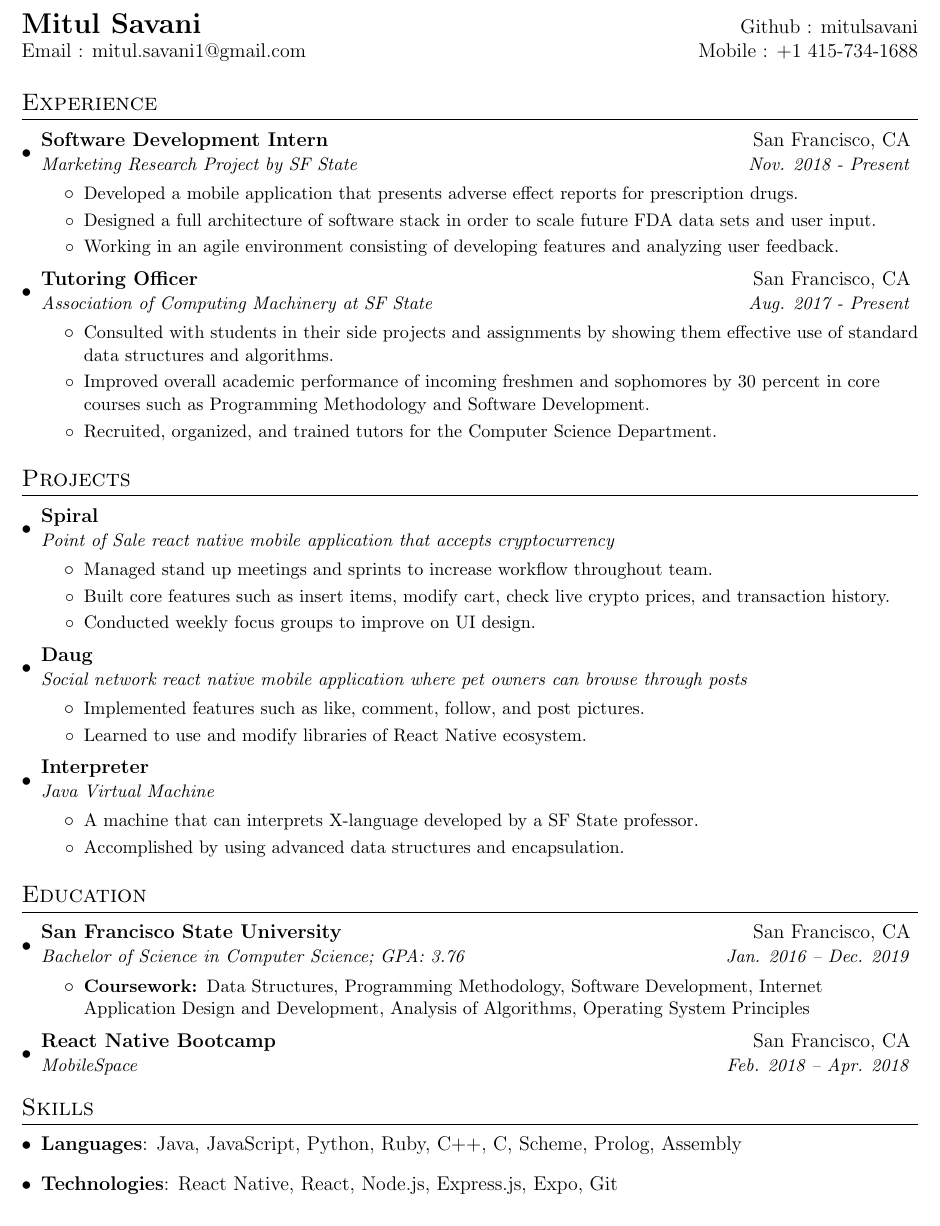
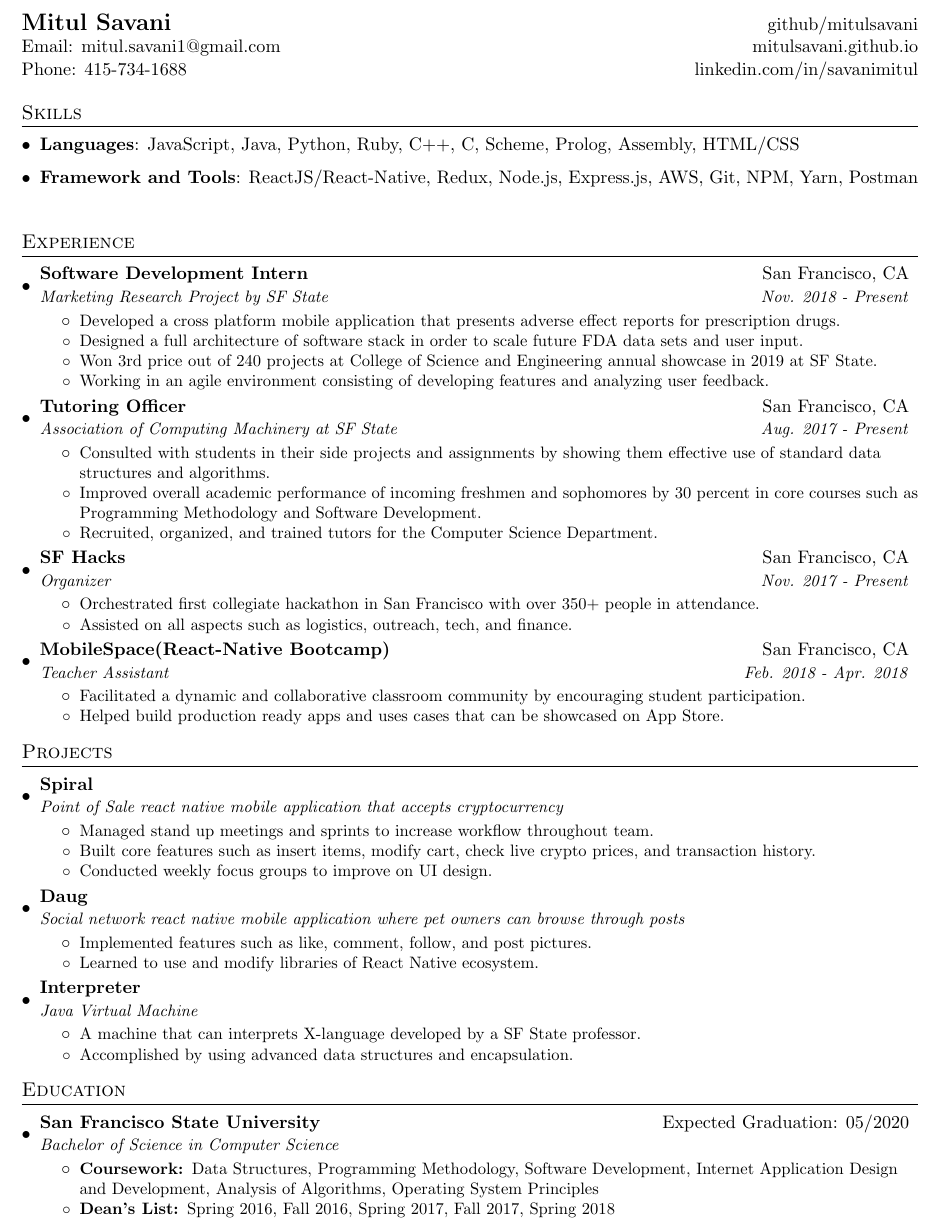
Before and after one commit to mitulsavani/cv, a LaTeX CV (resume.tex): part of the page, cut so that both start at the same text. Compiled offline with pdfLaTeX.

Commit message:
Updated Resume

```diff
--- a/resume.tex
+++ b/resume.tex
@@ -5,7 +5,7 @@
 % License : MIT
 %------------------------
 
-\documentclass[letterpaper,12pt]{article}
+\documentclass[letterpaper,11pt]{article}
 
 \usepackage{latexsym}
 \usepackage[empty]{fullpage}
@@ -70,13 +70,32 @@
 %-------------------------------------------
 %%%%%%  CV STARTS HERE  %%%%%%%%%%%%%%%%%%%%%%%%%%%%
 
+%\textbf{\href{https://www.linkedin.com/in/savanimitul/}{\Large Mitul Savani}} & \href{https://www.linkedin.com/in/savanimitul/}{linkedin.com/in/savanimitul} \\
+%  \href{https://github.com/mitulsavani}{github/mitulsavani} & { \href{mailto:mitul.savani1@gmail.com}{mitul.savani1@gmail.com}} \\
+%  \href{https://mitulsavani.github.io/}{mitulsavani.github.io} & +1 415-734-1688 \\
 
 \begin{document}
 %----------HEADING-----------------
 \begin{tabular*}{\textwidth}{l@{\extracolsep{\fill}}r}
-  \textbf{\href{https://www.linkedin.com/in/savanimitul/}{\Large Mitul Savani}} & Github : \href{https://github.com/mitulsavani}{mitulsavani}\\
-  {Email : \href{mailto:mitul.savani1@gmail.com}{mitul.savani1@gmail.com}} & Mobile : +1 415-734-1688 \\
+  \textbf{\href{https://www.linkedin.com/in/savanimitul/}{\Large Mitul Savani}} & \href{https://github.com/mitulsavani}{github/mitulsavani} \\
+  \href{mailto:mitul.savani1@gmail.com}{Email: mitul.savani1@gmail.com} & \href{https://mitulsavani.github.io/}{mitulsavani.github.io} \\
+  Phone: 415-734-1688 & {\href{https://www.linkedin.com/in/savanimitul/}{linkedin.com/in/savanimitul}} \\
 \end{tabular*}
+
+
+%--------PROGRAMMING SKILLS------------
+\section{Skills}
+ \resumeSubHeadingListStart
+   \item{
+     \textbf{Languages}{: JavaScript, Java, Python, Ruby, C++, C, Scheme, Prolog, Assembly, HTML/CSS}
+    }
+ \resumeSubHeadingListEnd
+
+ \resumeSubHeadingListStart
+    \item{
+     \textbf{Framework and Tools}{: ReactJS/React-Native, Redux, Node.js, Express.js, AWS, Git, NPM, Yarn, Postman }
+    }
+ \resumeSubHeadingListEnd
 
 
 %-----------EXPERIENCE-----------------
@@ -88,10 +107,12 @@
       {Marketing Research Project by SF State}{Nov. 2018 - Present}
       \resumeItemListStart
         \resumeItem{}
-          {Developed a mobile application that presents adverse effect reports for prescription drugs.}
+          {Developed a cross platform mobile application that presents adverse effect reports for prescription drugs.}
         \resumeItem{}
           {Designed a full architecture of software stack in order to scale future FDA data sets and user input.}
-        \resumeItem{}
+      \resumeItem{}
+          {Won 3rd price out of 240 projects at College of Science and Engineering annual showcase in 2019 at SF State.}
+     \resumeItem{}
           {Working in an agile environment consisting of  developing features and analyzing user feedback.}
       \resumeItemListEnd
 
@@ -106,6 +127,26 @@
           {Improved overall academic performance of incoming freshmen and sophomores by 30 percent in core courses such as Programming Methodology and Software Development.}
         \resumeItem{}
           {Recruited, organized, and trained tutors for the Computer Science Department.}
+      \resumeItemListEnd
+
+      \resumeSubheading
+      {SF Hacks}{San Francisco, CA}
+      {Organizer}{Nov. 2017 - Present}
+      \resumeItemListStart
+        \resumeItem{}
+          {Orchestrated first collegiate hackathon in San Francisco with over 350+ people in attendance.}
+        \resumeItem{}
+          {Assisted on all aspects such as logistics, outreach, tech, and finance.}
+      \resumeItemListEnd
+
+      \resumeSubheading
+      {MobileSpace(React-Native Bootcamp)}{San Francisco, CA}
+      {Teacher Assistant}{Feb. 2018 - Apr. 2018}
+      \resumeItemListStart
+        \resumeItem{}
+          {Facilitated a dynamic and collaborative classroom community by encouraging student participation.}
+        \resumeItem{}
+          {Helped build production ready apps and uses cases that can be showcased on App Store.}
       \resumeItemListEnd
 
   \resumeSubHeadingListEnd
@@ -156,29 +197,14 @@
 \section{Education}
   \resumeSubHeadingListStart
     \resumeSubheading
-      {San Francisco State University}{San Francisco, CA}
-      {Bachelor of Science in Computer Science;  GPA: 3.76}{Jan. 2016 -- Dec. 2019}
+      {San Francisco State University}{Expected Graduation: 05/2020}
+      {Bachelor of Science in Computer Science}{}
       \resumeItemListStart
         \resumeItem{Coursework: }
           {Data Structures, Programming Methodology, Software Development, Internet Application Design and Development, Analysis of Algorithms, Operating System Principles}
+          \resumeItem{Dean's List: }
+          {Spring 2016, Fall 2016, Spring 2017, Fall 2017, Spring 2018}
       \resumeItemListEnd
-    \resumeSubheading
-      {React Native Bootcamp}{San Francisco, CA}
-      {MobileSpace}{Feb. 2018 -- Apr. 2018}
-  \resumeSubHeadingListEnd
-
-
-%--------PROGRAMMING SKILLS------------
-\section{Skills}
- \resumeSubHeadingListStart
-   \item{
-     \textbf{Languages}{: Java, JavaScript, Python, Ruby, C++, C, Scheme, Prolog, Assembly}
-    }
-    \item{
-     \textbf{Technologies}{: React Native, React, Node.js, Express.js, Expo, Git}
-    }
- \resumeSubHeadingListEnd
-
 
 %-------------------------------------------
 \end{document}
```
Also changed, not shown: Mitul_Savani_Resume.pdf (deleted), Mitul_Savani_Resume.png (deleted), Mitul_Savani_Resume1.pdf (added), Mitul_Savani_Resume1.png (added).
